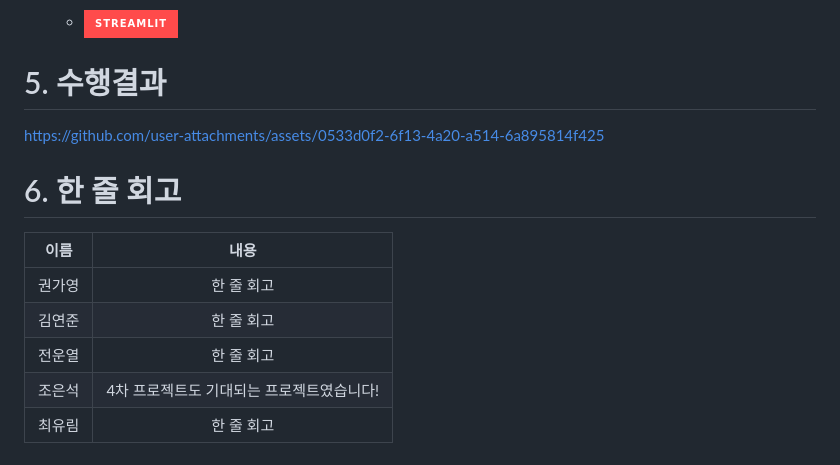
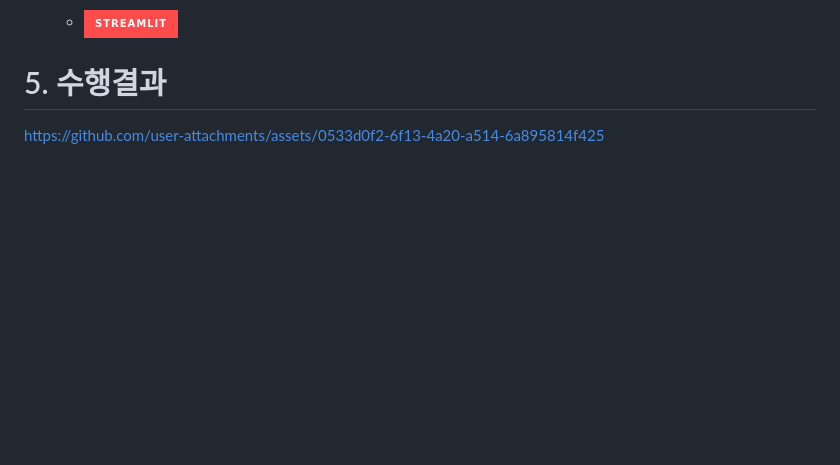
Before and after one commit to SKNETWORKS-FAMILY-AICAMP/SKN25-3rd-3Team, a Markdown page: README.md, the part around the change. GitHub-like rendering; badges without logos; blank space fills up the shorter version.

Commit message:
Remove reflection section from README
Removed section for individual reflections from README.

```diff
--- a/README.md
+++ b/README.md
@@ -84,13 +84,3 @@ SKN25-3RD-3TEAM/
 # 5. 수행결과
 
 https://github.com/user-attachments/assets/0533d0f2-6f13-4a20-a514-6a895814f425
-
-
-# 6. 한 줄 회고
-| 이름 | 내용 |
-| :---: | :---: |
-| 권가영 | 한 줄 회고 |
-| 김연준 | 한 줄 회고 |
-| 전운열 | 한 줄 회고 |
-| 조은석 | 4차 프로젝트도 기대되는 프로젝트였습니다! |
-| 최유림 | 한 줄 회고 |
```
